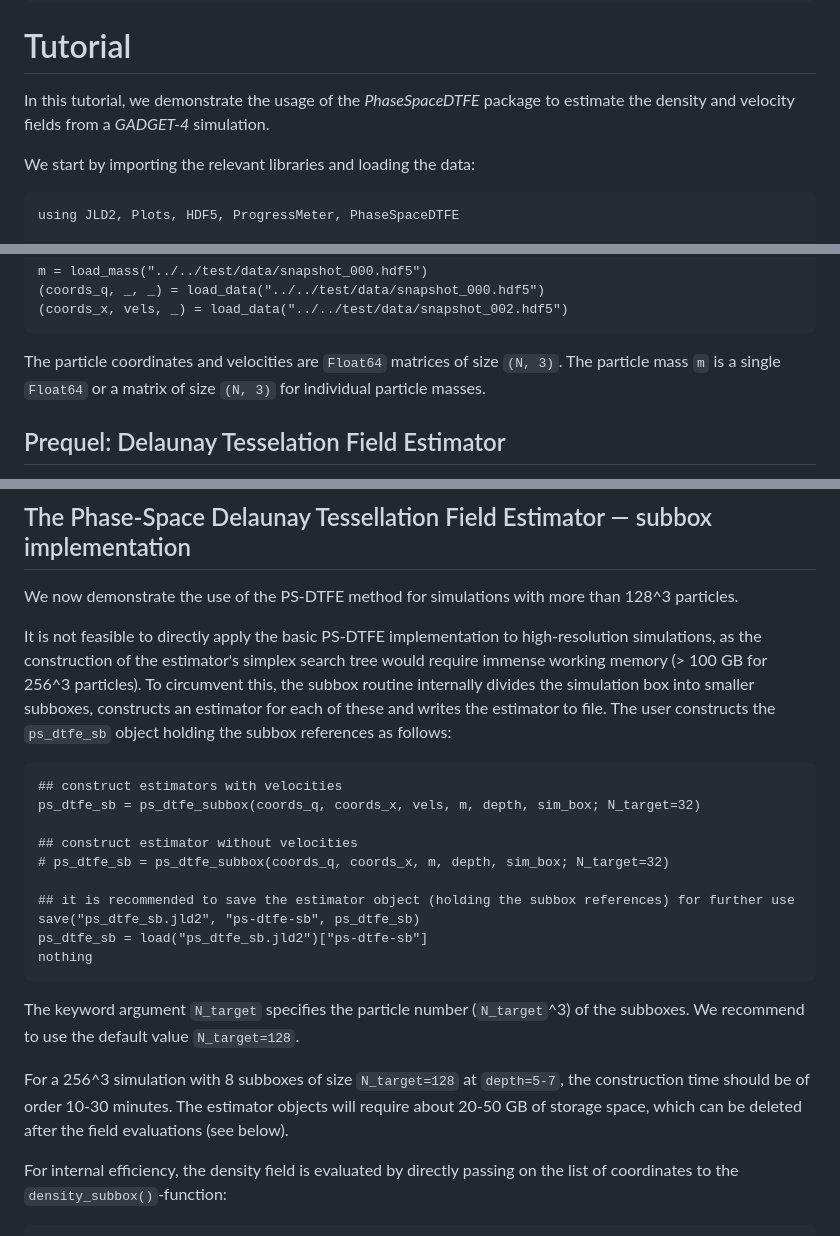
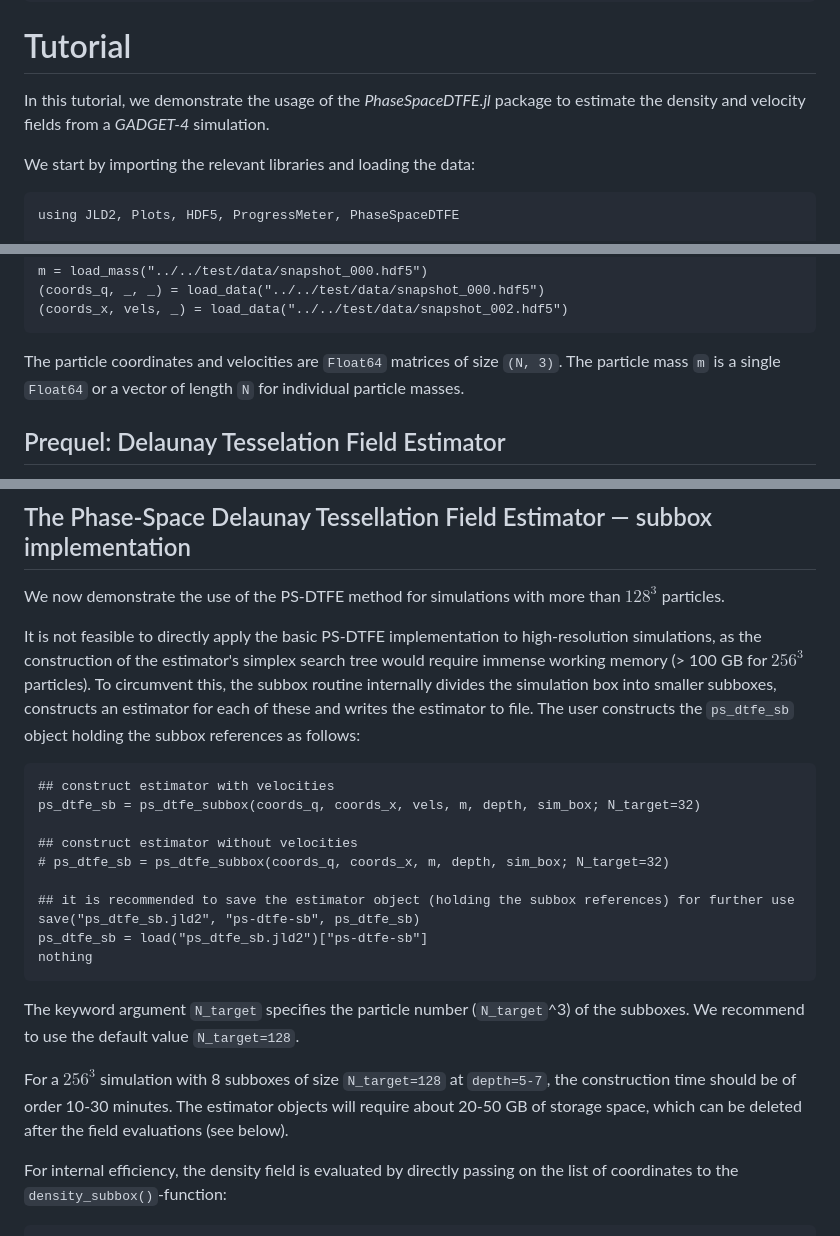
Before and after one commit to jfeldbrugge/PhaseSpaceDTFE.jl, a Markdown page: docs/src/tutorial.md, 3 parts joined by grey strips. Drawn GitHub-style.

Commit message:
Tutorial insert ^3$

````diff
--- a/docs/src/tutorial.md
+++ b/docs/src/tutorial.md
@@ -4,7 +4,7 @@ CurrentModule = PhaseSpaceDTFE
 
 # Tutorial
 
-In this tutorial, we demonstrate the usage of the *PhaseSpaceDTFE* package to estimate the density and velocity fields from a *GADGET-4* simulation.
+In this tutorial, we demonstrate the usage of the *PhaseSpaceDTFE.jl* package to estimate the density and velocity fields from a *GADGET-4* simulation.
 
 We start by importing the relevant libraries and loading the data:
 
@@ -41,7 +41,7 @@ m = load_mass("../../test/data/snapshot_000.hdf5")
 (coords_x, vels, _) = load_data("../../test/data/snapshot_002.hdf5")
 ```
 
-The particle coordinates and velocities are `Float64` matrices of size `(N, 3)`. The particle mass `m` is a single `Float64` or a matrix of size `(N, 3)` for individual particle masses.
+The particle coordinates and velocities are `Float64` matrices of size `(N, 3)`. The particle mass `m` is a single `Float64` or a vector of length `N` for individual particle masses.
 
 ## Prequel: Delaunay Tesselation Field Estimator
 
@@ -110,12 +110,12 @@ velocity_field = [velocitySum([L/2., y, z], ps_dtfe) for y in Range, z in Range]
 
 ## The Phase-Space Delaunay Tessellation Field Estimator — subbox implementation
 
-We now demonstrate the use of the PS-DTFE method for simulations with more than 128^3 particles.
+We now demonstrate the use of the PS-DTFE method for simulations with more than $128^3$ particles.
 
-It is not feasible to directly apply the basic PS-DTFE implementation to high-resolution simulations, as the construction of the estimator's simplex search tree would require immense working memory (> 100 GB for 256^3 particles). To circumvent this, the subbox routine internally divides the simulation box into smaller subboxes, constructs an estimator for each of these and writes the estimator to file. The user constructs the `ps_dtfe_sb` object holding the subbox references as follows:
+It is not feasible to directly apply the basic PS-DTFE implementation to high-resolution simulations, as the construction of the estimator's simplex search tree would require immense working memory (> 100 GB for $256^3$ particles). To circumvent this, the subbox routine internally divides the simulation box into smaller subboxes, constructs an estimator for each of these and writes the estimator to file. The user constructs the `ps_dtfe_sb` object holding the subbox references as follows:
 
 ```@example tutorial1
-## construct estimators with velocities
+## construct estimator with velocities
 ps_dtfe_sb = ps_dtfe_subbox(coords_q, coords_x, vels, m, depth, sim_box; N_target=32)
 
 ## construct estimator without velocities
@@ -129,7 +129,7 @@ nothing
 
 The keyword argument `N_target` specifies the particle number (`N_target`^3) of the subboxes. We recommend to use the default value `N_target=128`.
 
-For a 256^3 simulation with 8 subboxes of size `N_target=128` at `depth=5-7`, the construction time should be of order 10-30 minutes. The estimator objects will require about 20-50 GB of storage space, which can be deleted after the field evaluations (see below).
+For a $256^3$ simulation with 8 subboxes of size `N_target=128` at `depth=5-7`, the construction time should be of order 10-30 minutes. The estimator objects will require about 20-50 GB of storage space, which can be deleted after the field evaluations (see below).
 
 For internal efficiency, the density field is evaluated by directly passing on the list of coordinates to the `density_subbox()`-function:
 
````
Also changed, not shown: other parts of docs/src/tutorial.md (+2 -2 lines).
